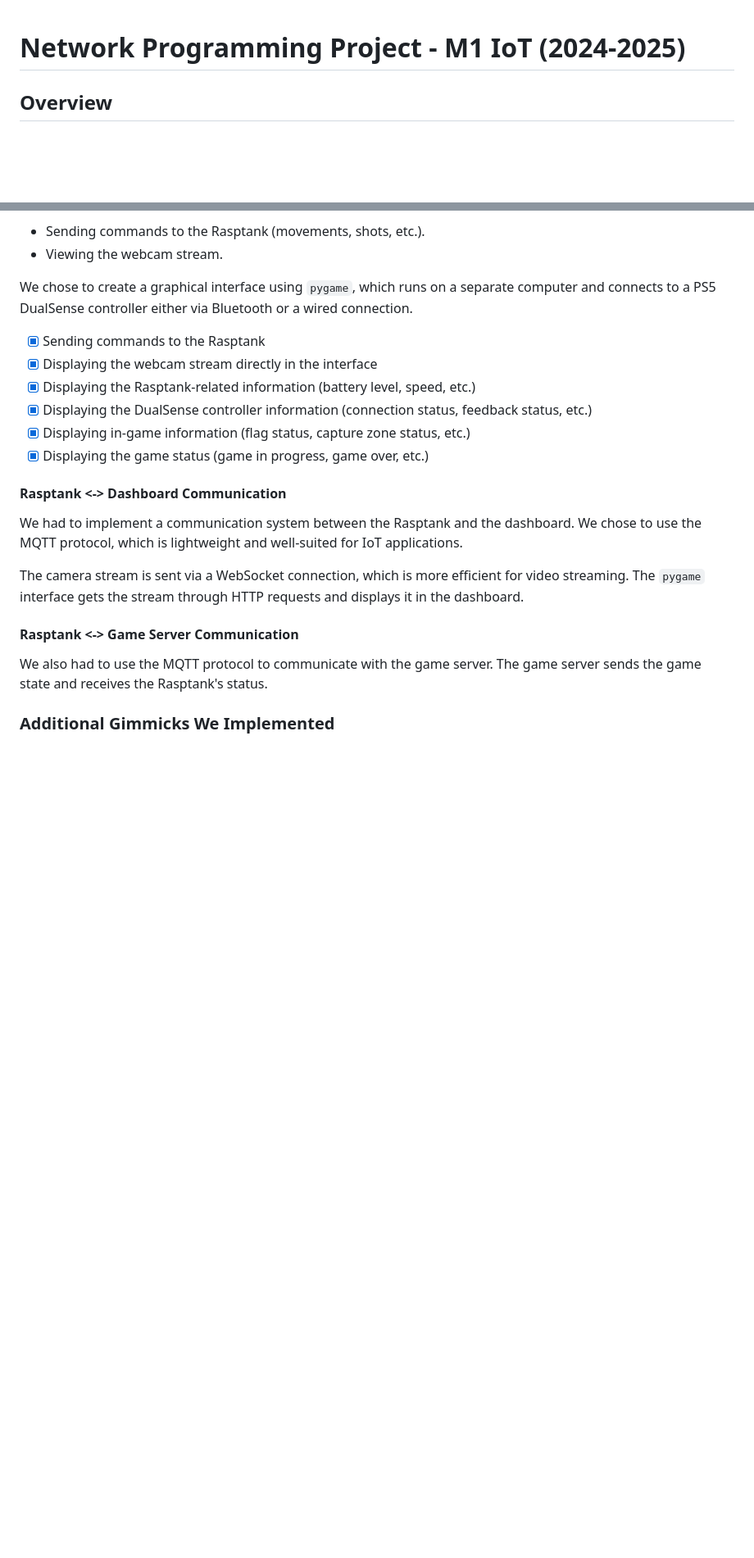
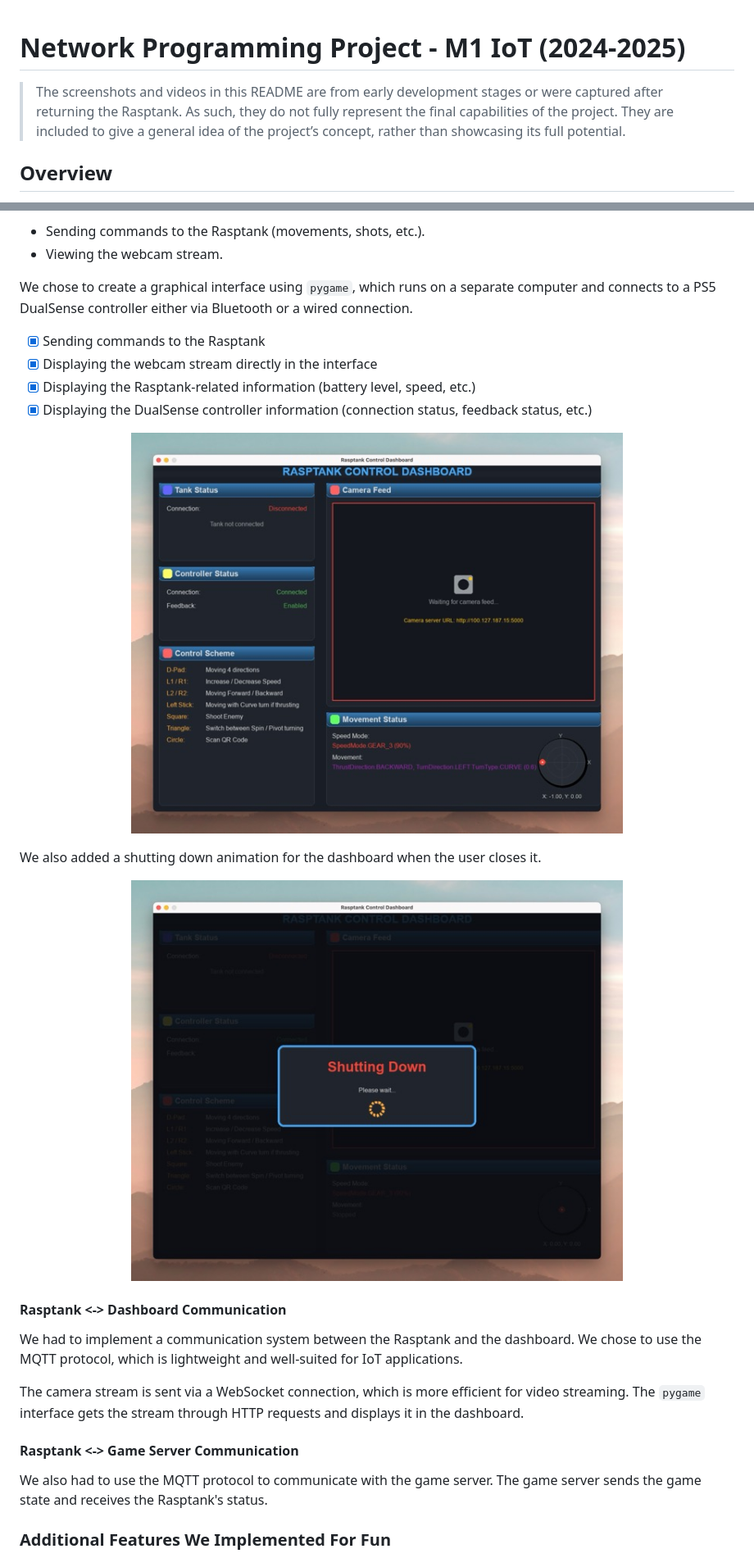
Before and after one commit to mathusanm6/Project-WORT, a Markdown page: README.md, 2 parts joined by grey strips. Shown: that part at 82% size. Drawn GitHub-style; pictures changed too: resources/images/dashboard.jpeg (added), resources/images/shutting_animation.jpeg (added); blank space fills up the shorter version.

Commit message:
fix: better readme

```diff
--- a/README.md
+++ b/README.md
@@ -1,4 +1,6 @@
 # Network Programming Project - M1 IoT (2024-2025)
+
+> The screenshots and videos in this README are from early development stages or were captured after returning the Rasptank. As such, they do not fully represent the final capabilities of the project. They are included to give a general idea of the project’s concept, rather than showcasing its full potential.
 
 ## Overview
 
@@ -67,8 +71,16 @@ We chose to create a graphical interface using `pygame`, which runs on a separat
 - [x] Displaying the webcam stream directly in the interface
 - [x] Displaying the Rasptank-related information (battery level, speed, etc.)
 - [x] Displaying the DualSense controller information (connection status, feedback status, etc.)
-- [x] Displaying in-game information (flag status, capture zone status, etc.)
-- [x] Displaying the game status (game in progress, game over, etc.)
+
+<p align="center">
+  <img src="resources/images/dashboard.jpeg" width="600px">
+</p>
+
+We also added a shutting down animation for the dashboard when the user closes it.
+
+<p align="center">
+  <img src="resources/images/shutting_animation.jpeg" width="600px">
+</p>
 
 #### Rasptank <-> Dashboard Communication
 
@@ -80,5 +92,5 @@ The camera stream is sent via a WebSocket connection, which is more efficient fo
 
 We also had to use the MQTT protocol to communicate with the game server. The game server sends the game state and receives the Rasptank's status.
 
-### Additional Gimmicks We Implemented
+### Additional Features We Implemented For Fun
 
```
Also changed, not shown: other parts of README.md (+18 -0 lines), resources/images/enhanced_logger.jpeg (added), 1 other file.
